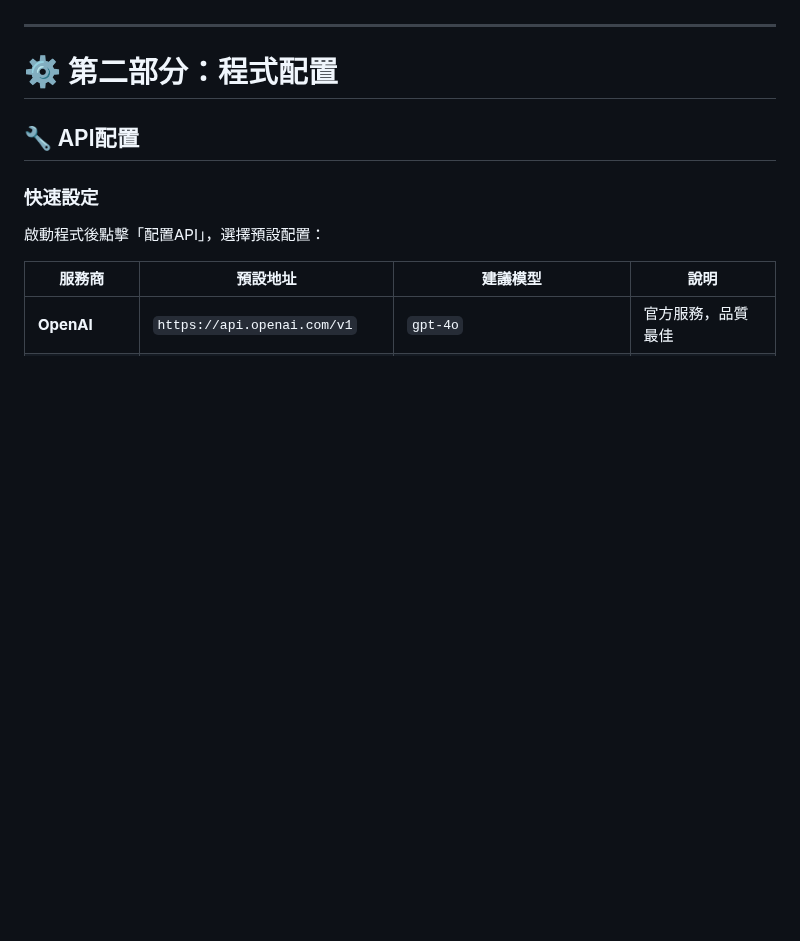
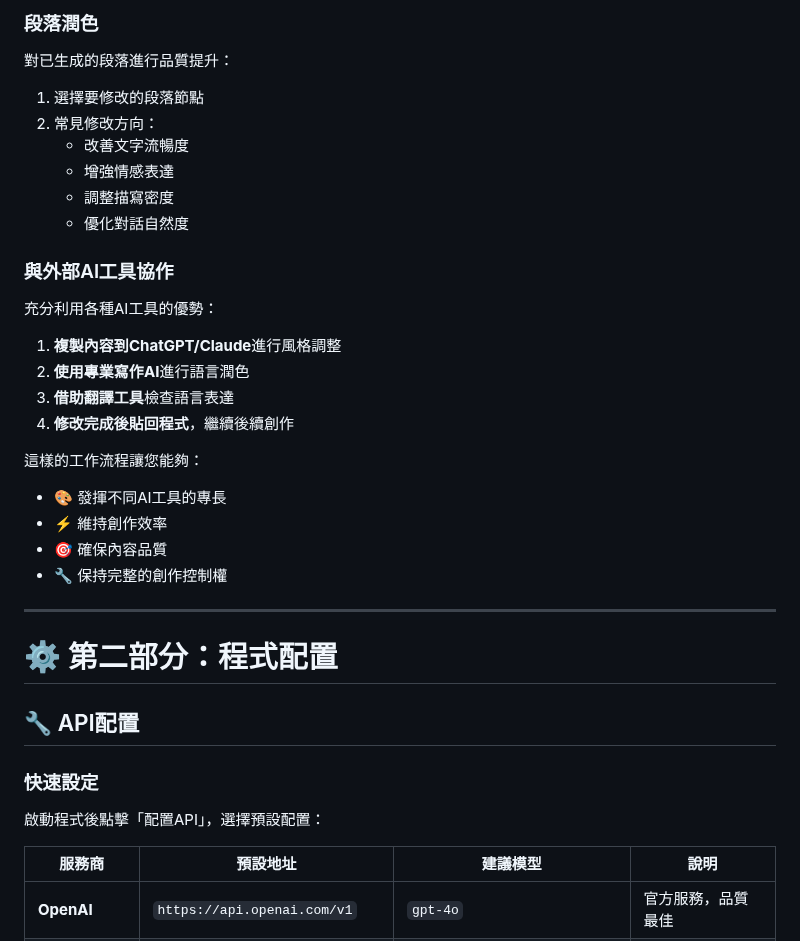
Before and after one commit to z060142/AI-Novel-Writer, a Markdown page: readme.md, the part around one of its changes. GitHub-like rendering; blank space fills up the shorter version.

```diff
--- a/readme.md
+++ b/readme.md
@@ -184,3 +247,26 @@
+### 段落潤色
+對已生成的段落進行品質提升：
+1. 選擇要修改的段落節點
+2. 常見修改方向：
+   - 改善文字流暢度
+   - 增強情感表達
+   - 調整描寫密度
+   - 優化對話自然度
+
+### 與外部AI工具協作
+充分利用各種AI工具的優勢：
+1. **複製內容到ChatGPT/Claude**進行風格調整
+2. **使用專業寫作AI**進行語言潤色
+3. **借助翻譯工具**檢查語言表達
+4. **修改完成後貼回程式**，繼續後續創作
+
+這樣的工作流程讓您能夠：
+- 🎨 發揮不同AI工具的專長
+- ⚡ 維持創作效率
+- 🎯 確保內容品質
+- 🔧 保持完整的創作控制權
+
+
 ---
 
 # ⚙️ 第二部分：程式配置
```
Also changed, not shown: other parts of readme.md (+63 -0 lines).
